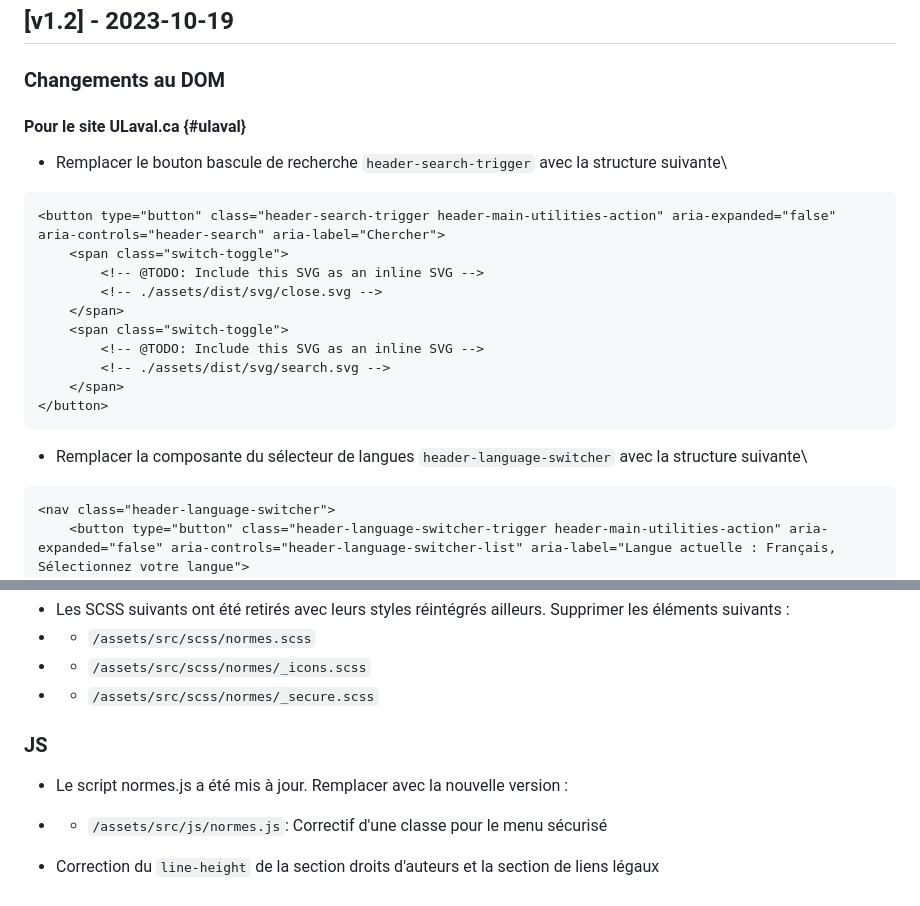
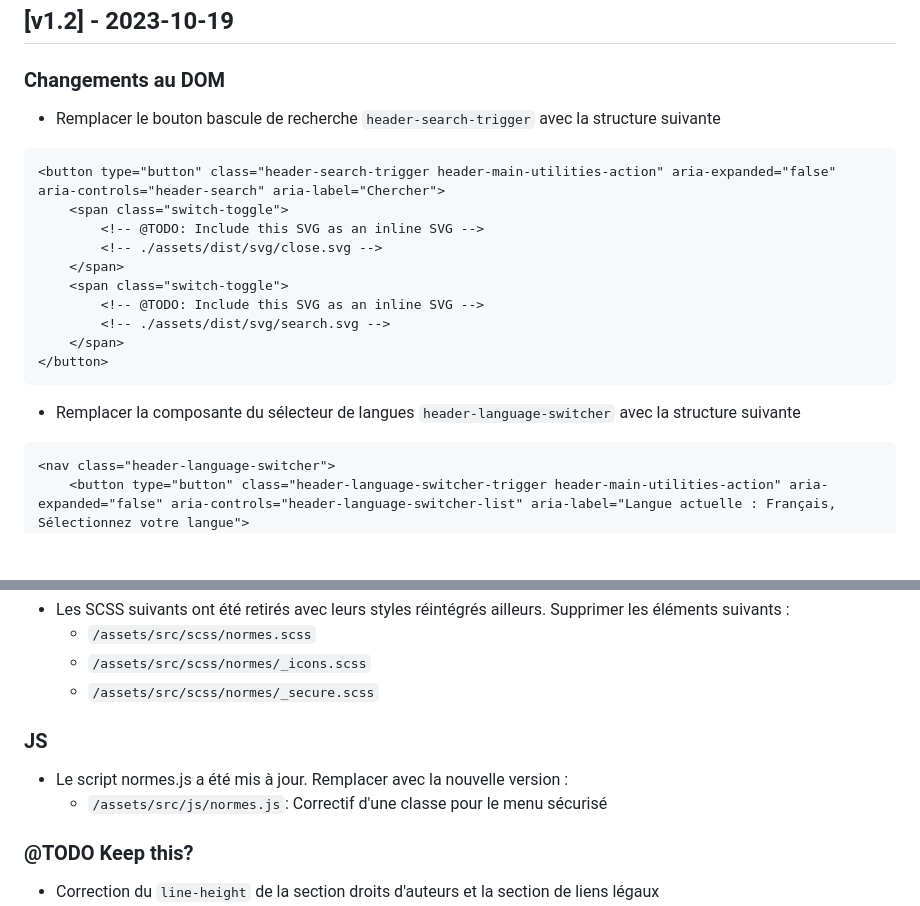
Before and after one commit to ulaval/swre-normes-web, a Markdown page: CHANGELOG.md, 2 parts joined by grey strips. Rendered like a GitHub page; blank space fills up the shorter version.

````diff
--- a/CHANGELOG.md
+++ b/CHANGELOG.md
@@ -3,8 +3,7 @@ Changelog du projet des **Normes Web pour les sites de l'Université Laval**
 
 ## [v1.2] - 2023-10-19
 ### Changements au DOM
-#### Pour le site ULaval.ca {#ulaval}
-* Remplacer le bouton bascule de recherche `header-search-trigger` avec la structure suivante\
+* Remplacer le bouton bascule de recherche `header-search-trigger` avec la structure suivante
 ```html
 <button type="button" class="header-search-trigger header-main-utilities-action" aria-expanded="false" aria-controls="header-search" aria-label="Chercher">
     <span class="switch-toggle">
@@ -17,7 +16,7 @@ Changelog du projet des **Normes Web pour les sites de l'Université Laval**
     </span>
 </button>
 ```
-* Remplacer la composante du sélecteur de langues `header-language-switcher` avec la structure suivante\
+* Remplacer la composante du sélecteur de langues `header-language-switcher` avec la structure suivante
 ```html
 <nav class="header-language-switcher">
     <button type="button" class="header-language-switcher-trigger header-main-utilities-action" aria-expanded="false" aria-controls="header-language-switcher-list" aria-label="Langue actuelle : Français, Sélectionnez votre langue">
@@ -77,12 +117,13 @@ Changelog du projet des **Normes Web pour les sites de l'Université Laval**
 * Les SCSS suivants ont été retirés avec leurs styles réintégrés ailleurs. Supprimer les éléments suivants :
-* * `/assets/src/scss/normes.scss`
-* * `/assets/src/scss/normes/_icons.scss`
-* * `/assets/src/scss/normes/_secure.scss`
+    * `/assets/src/scss/normes.scss`
+    * `/assets/src/scss/normes/_icons.scss`
+    * `/assets/src/scss/normes/_secure.scss`
 
 ### JS
 * Le script normes.js a été mis à jour. Remplacer avec la nouvelle version :
-* * `/assets/src/js/normes.js`: Correctif d'une classe pour le menu sécurisé
+    * `/assets/src/js/normes.js`: Correctif d'une classe pour le menu sécurisé
 
+### @TODO Keep this?
 * Correction du `line-height` de la section droits d'auteurs et la section de liens légaux
 * Remplacement du terme "Avis de confidentialité" pour "Confidentialité"
 * Simplification du HTML/CSS et retrait de la balise `<div class="header-tools">`
````
Also changed, not shown: other parts of CHANGELOG.md (+51 -10 lines).
